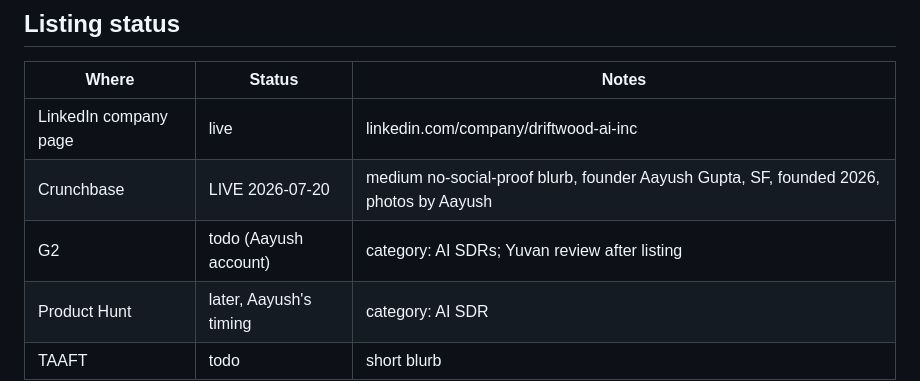
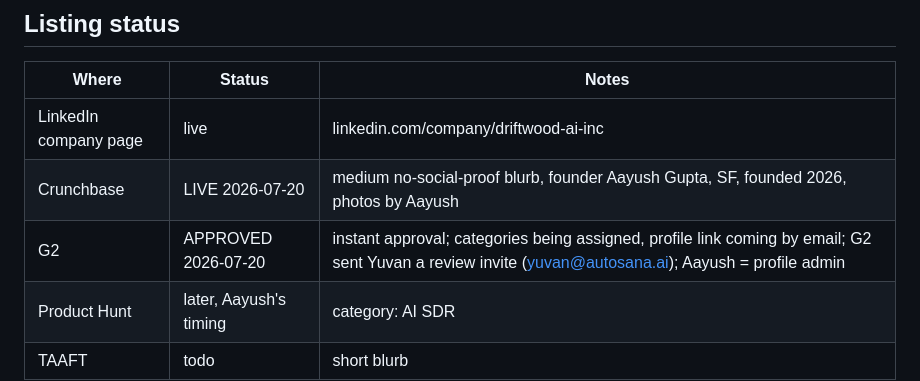
Before and after one commit to AayushGupta16/driftwood, a Markdown page: LISTINGS.md, the part around the change. Rendered like a GitHub page.

Commit message:
LISTINGS: G2 approved 2026-07-20, instant listing + Yuvan review invite
Co-Authored-By: Claude Fable 5 <noreply@anthropic.com>

```diff
--- a/LISTINGS.md
+++ b/LISTINGS.md
@@ -71,6 +71,6 @@ call. Built for B2B founders and teams who want replies, not send volume.
 |---|---|---|
 | LinkedIn company page | live | linkedin.com/company/driftwood-ai-inc |
 | Crunchbase | LIVE 2026-07-20 | medium no-social-proof blurb, founder Aayush Gupta, SF, founded 2026, photos by Aayush |
-| G2 | todo (Aayush account) | category: AI SDRs; Yuvan review after listing |
+| G2 | APPROVED 2026-07-20 | instant approval; categories being assigned, profile link coming by email; G2 sent Yuvan a review invite (yuvan@autosana.ai); Aayush = profile admin |
 | Product Hunt | later, Aayush's timing | category: AI SDR |
 | TAAFT | todo | short blurb |
```
